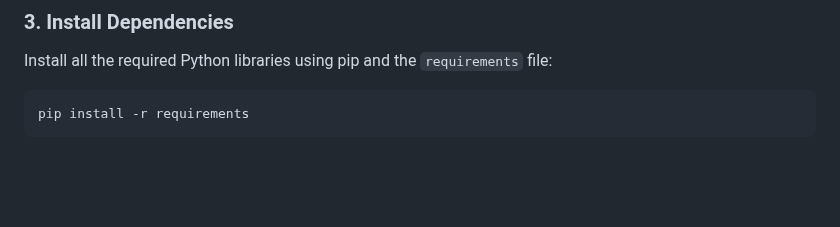
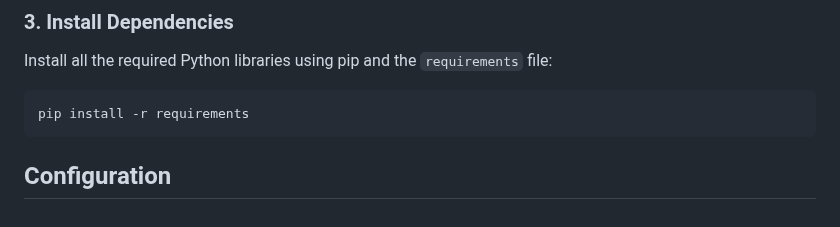
Before and after one commit to medhinibr/Binance-Trade-Bot, a Markdown page: Readme.md, the part around the change. Drawn GitHub-style; blank space fills up the shorter version.

````diff
--- a/Readme.md
+++ b/Readme.md
@@ -83,3 +83,5 @@ Install all the required Python libraries using pip and the `requirements` file:
 ```bash
 pip install -r requirements
 ```
+
+## Configuration
````
